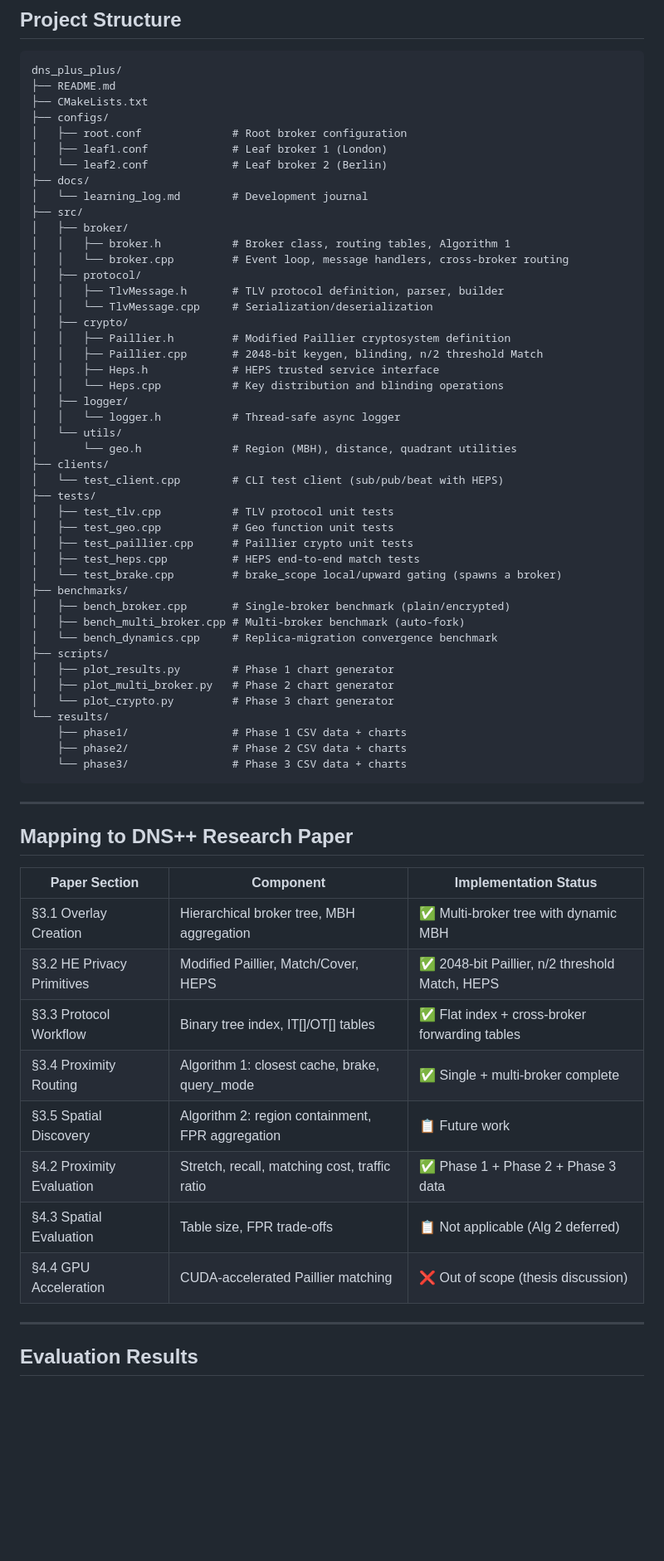
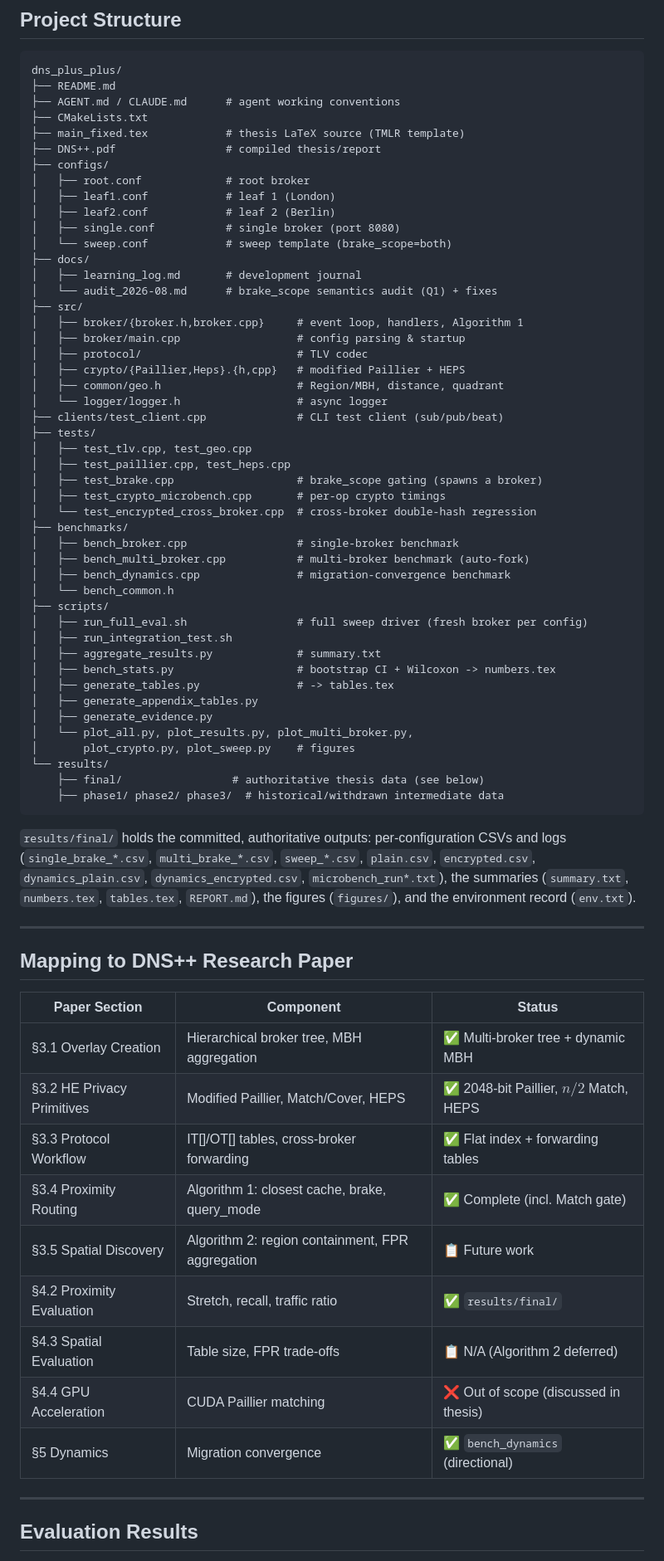
Before and after one commit to Ethanxx2021/dns_plus_plus, a Markdown page: README.md, the part around one of its changes. Shown at 83% size. GitHub-like rendering; blank space fills up the shorter version.

Commit message:
Align README with final dissertation results; remove superseded draft

````diff
--- a/README.md
+++ b/README.md
@@ -315,65 +269,74 @@ closest filter, whose `cached_closest_dist` only ever decreases):
 ```
 dns_plus_plus/
 ├── README.md
+├── AGENT.md / CLAUDE.md      # agent working conventions
 ├── CMakeLists.txt
+├── main_fixed.tex            # thesis LaTeX source (TMLR template)
+├── DNS++.pdf                 # compiled thesis/report
 ├── configs/
-│   ├── root.conf              # Root broker configuration
-│   ├── leaf1.conf             # Leaf broker 1 (London)
-│   └── leaf2.conf             # Leaf broker 2 (Berlin)
+│   ├── root.conf             # root broker
+│   ├── leaf1.conf            # leaf 1 (London)
+│   ├── leaf2.conf            # leaf 2 (Berlin)
+│   ├── single.conf           # single broker (port 8080)
+│   └── sweep.conf            # sweep template (brake_scope=both)
 ├── docs/
-│   └── learning_log.md        # Development journal
+│   ├── learning_log.md       # development journal
+│   └── audit_2026-08.md      # brake_scope semantics audit (Q1) + fixes
 ├── src/
-│   ├── broker/
-│   │   ├── broker.h           # Broker class, routing tables, Algorithm 1
-│   │   └── broker.cpp         # Event loop, message handlers, cross-broker routing
-│   ├── protocol/
-│   │   ├── TlvMessage.h       # TLV protocol definition, parser, builder
-│   │   └── TlvMessage.cpp     # Serialization/deserialization
-│   ├── crypto/
-│   │   ├── Paillier.h         # Modified Paillier cryptosystem definition
-│   │   ├── Paillier.cpp       # 2048-bit keygen, blinding, n/2 threshold Match
-│   │   ├── Heps.h             # HEPS trusted service interface
-│   │   └── Heps.cpp           # Key distribution and blinding operations
-│   ├── logger/
-│   │   └── logger.h           # Thread-safe async logger
-│   └── utils/
-│       └── geo.h              # Region (MBH), distance, quadrant utilities
-├── clients/
-│   └── test_client.cpp        # CLI test client (sub/pub/beat with HEPS)
+│   ├── broker/{broker.h,broker.cpp}     # event loop, handlers, Algorithm 1
+│   ├── broker/main.cpp                  # config parsing & startup
+│   ├── protocol/                        # TLV codec
+│   ├── crypto/{Paillier,Heps}.{h,cpp}   # modified Paillier + HEPS
+│   ├── common/geo.h                     # Region/MBH, distance, quadrant
+│   └── logger/logger.h                  # async logger
+├── clients/test_client.cpp              # CLI test client (sub/pub/beat)
 ├── tests/
-│   ├── test_tlv.cpp           # TLV protocol unit tests
-│   ├── test_geo.cpp           # Geo function unit tests
-│   ├── test_paillier.cpp      # Paillier crypto unit tests
-│   ├── test_heps.cpp          # HEPS end-to-end match tests
-│   └── test_brake.cpp         # brake_scope local/upward gating (spawns a broker)
+│   ├── test_tlv.cpp, test_geo.cpp
+│   ├── test_paillier.cpp, test_heps.cpp
+│   ├── test_brake.cpp                   # brake_scope gating (spawns a broker)
+│   ├── test_crypto_microbench.cpp       # per-op crypto timings
+│   └── test_encrypted_cross_broker.cpp  # cross-broker double-hash regression
 ├── benchmarks/
-│   ├── bench_broker.cpp       # Single-broker benchmark (plain/encrypted)
-│   ├── bench_multi_broker.cpp # Multi-broker benchmark (auto-fork)
-│   └── bench_dynamics.cpp     # Replica-migration convergence benchmark
+│   ├── bench_broker.cpp                 # single-broker benchmark
+│   ├── bench_multi_broker.cpp           # multi-broker benchmark (auto-fork)
+│   ├── bench_dynamics.cpp               # migration-convergence benchmark
+│   └── bench_common.h
 ├── scripts/
-│   ├── plot_results.py        # Phase 1 chart generator
-│   ├── plot_multi_broker.py   # Phase 2 chart generator
-│   └── plot_crypto.py         # Phase 3 chart generator
+│   ├── run_full_eval.sh                 # full sweep driver (fresh broker per config)
+│   ├── run_integration_test.sh
+│   ├── aggregate_results.py             # summary.txt
+│   ├── bench_stats.py                   # bootstrap CI + Wilcoxon -> numbers.tex
+│   ├── generate_tables.py               # -> tables.tex
+│   ├── generate_appendix_tables.py
+│   ├── generate_evidence.py
+│   └── plot_all.py, plot_results.py, plot_multi_broker.py,
+│       plot_crypto.py, plot_sweep.py    # figures
 └── results/
-    ├── phase1/                # Phase 1 CSV data + charts
-    ├── phase2/                # Phase 2 CSV data + charts
-    └── phase3/                # Phase 3 CSV data + charts
+    ├── final/                 # authoritative thesis data (see below)
+    ├── phase1/ phase2/ phase3/  # historical/withdrawn intermediate data
 ```
+
+`results/final/` holds the committed, authoritative outputs: per-configuration CSVs and
+logs (`single_brake_*.csv`, `multi_brake_*.csv`, `sweep_*.csv`, `plain.csv`,
+`encrypted.csv`, `dynamics_plain.csv`, `dynamics_encrypted.csv`, `microbench_run*.txt`),
+the summaries (`summary.txt`, `numbers.tex`, `tables.tex`, `REPORT.md`), the figures
+(`figures/`), and the environment record (`env.txt`).
 
 ---
 
 ## Mapping to DNS++ Research Paper
 
-| Paper Section | Component | Implementation Status |
-|---------------|-----------|----------------------|
-| §3.1 Overlay Creation | Hierarchical broker tree, MBH aggregation | ✅ Multi-broker tree with dynamic MBH |
-| §3.2 HE Privacy Primitives | Modified Paillier, Match/Cover, HEPS | ✅ 2048-bit Paillier, n/2 threshold Match, HEPS |
-| §3.3 Protocol Workflow | Binary tree index, IT[]/OT[] tables | ✅ Flat index + cross-broker forwarding tables |
-| §3.4 Proximity Routing | Algorithm 1: closest cache, brake, query_mode | ✅ Single + multi-broker complete |
+| Paper Section | Component | Status |
+|---------------|-----------|--------|
+| §3.1 Overlay Creation | Hierarchical broker tree, MBH aggregation | ✅ Multi-broker tree + dynamic MBH |
+| §3.2 HE Privacy Primitives | Modified Paillier, Match/Cover, HEPS | ✅ 2048-bit Paillier, $n/2$ Match, HEPS |
+| §3.3 Protocol Workflow | IT[]/OT[] tables, cross-broker forwarding | ✅ Flat index + forwarding tables |
+| §3.4 Proximity Routing | Algorithm 1: closest cache, brake, query_mode | ✅ Complete (incl. Match gate) |
 | §3.5 Spatial Discovery | Algorithm 2: region containment, FPR aggregation | 📋 Future work |
-| §4.2 Proximity Evaluation | Stretch, recall, matching cost, traffic ratio | ✅ Phase 1 + Phase 2 + Phase 3 data |
-| §4.3 Spatial Evaluation | Table size, FPR trade-offs | 📋 Not applicable (Alg 2 deferred) |
-| §4.4 GPU Acceleration | CUDA-accelerated Paillier matching | ❌ Out of scope (thesis discussion) |
+| §4.2 Proximity Evaluation | Stretch, recall, traffic ratio | ✅ `results/final/` |
+| §4.3 Spatial Evaluation | Table size, FPR trade-offs | 📋 N/A (Algorithm 2 deferred) |
+| §4.4 GPU Acceleration | CUDA Paillier matching | ❌ Out of scope (discussed in thesis) |
+| §5 Dynamics | Migration convergence | ✅ `bench_dynamics` (directional) |
 
 ---
 
````
Also changed, not shown: other parts of README.md (+217 -227 lines).
